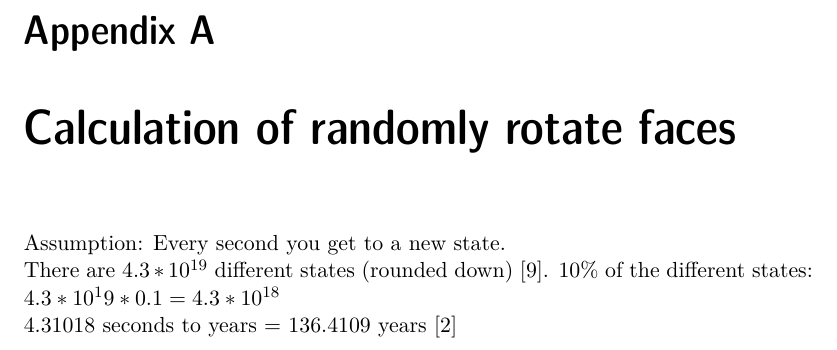
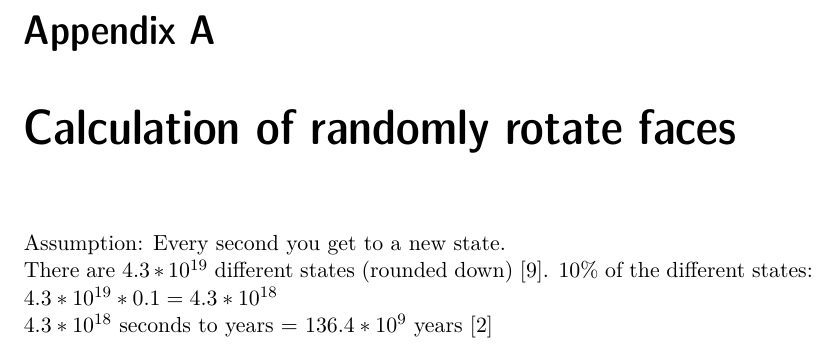
Before and after one commit to anil9/Rubiks, a LaTeX thesis (LaTeX/rubiks.tex): part of page 31 of 33, cut so that both start at the same text. Compiled offline with pdfLaTeX.

Commit message:
appendix a

```diff
--- a/LaTeX/rubiks.tex
+++ b/LaTeX/rubiks.tex
@@ -380,8 +380,8 @@ From the methods we measured Lbl with daisy method solved the cube with the leas
 Assumption: Every second you get to a new state.\\
 There are $4.3*10^{19}$  different states (rounded down) \cite{Faculty}.
 10\% of the different states:\\
-$4.3*10^19*0.1=4.3*10^{18}$ \\
-4.31018 seconds to years = 136.4109 years
+$4.3*10^{19}*0.1=4.3*10^{18}$ \\
+$4.3*10^{18}$ seconds to years = $136.4*10^{9}$ years
 \cite{Wolfram}
 
 \label{App:AppendixB}
```
Also changed, not shown: LaTeX/rubiks.pdf, 2 other files.
